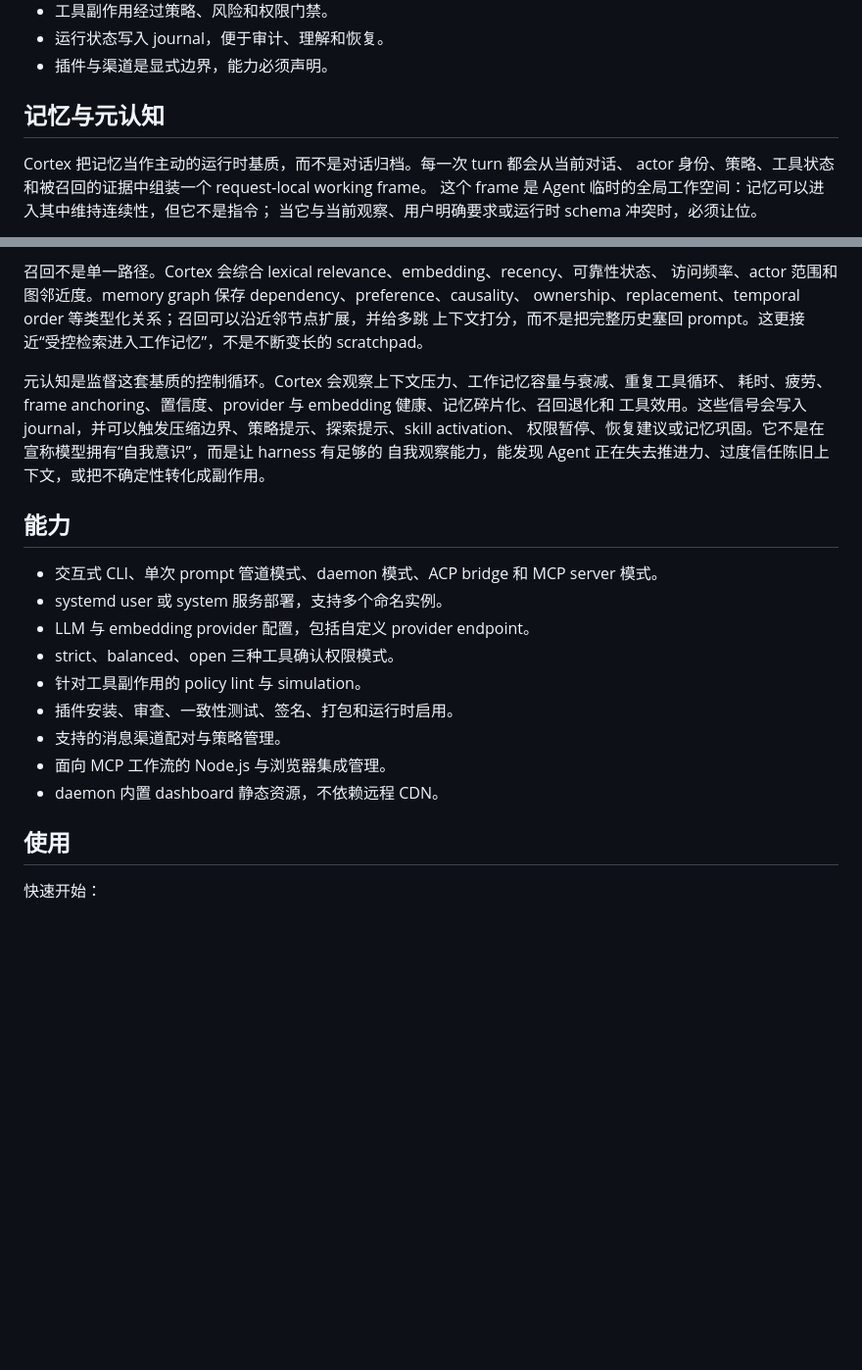
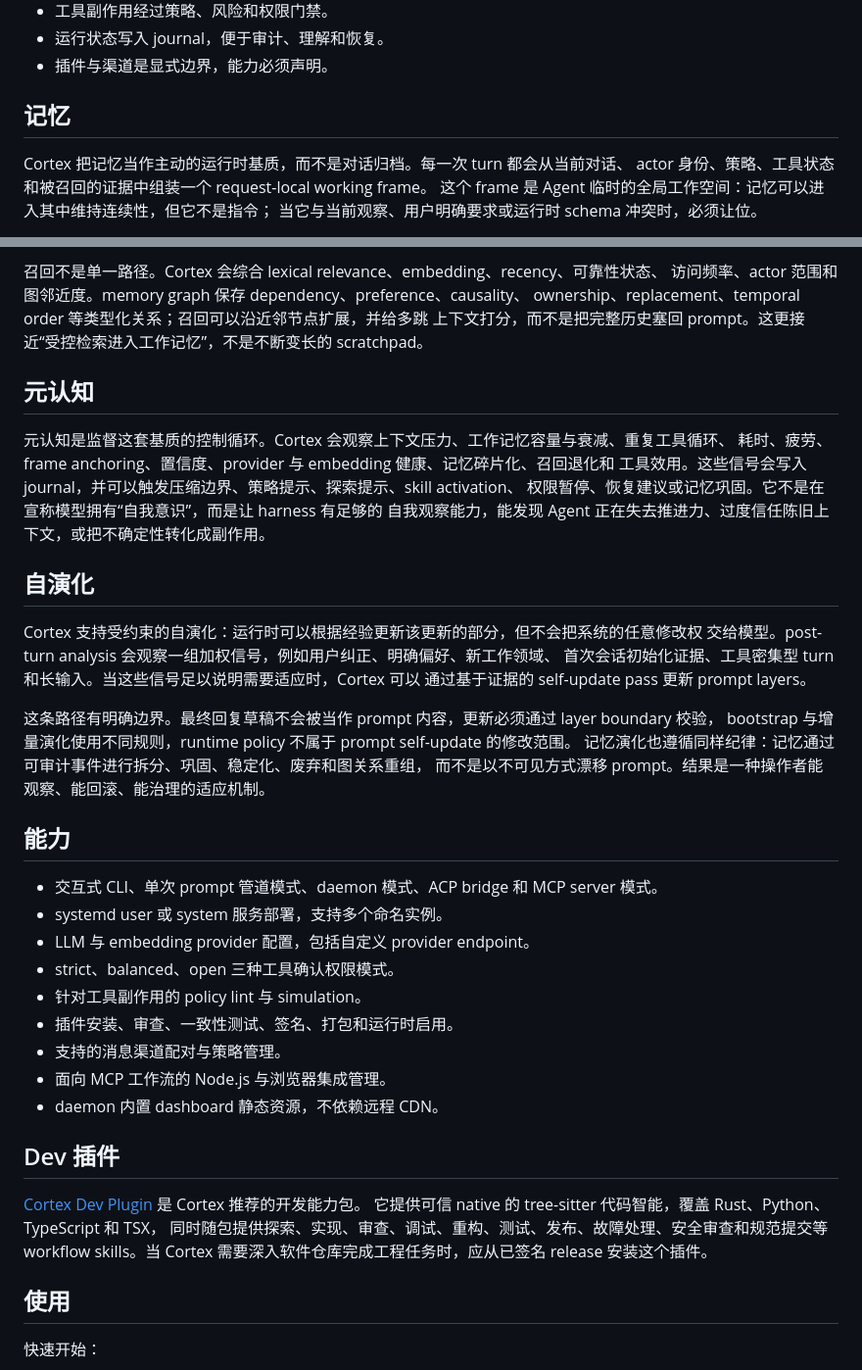
Before and after one commit to by-scott/cortex, a Markdown page: README.zh.md, 2 parts joined by grey strips. Shown at 98% size. Rendered like a GitHub page; blank space fills up the shorter version.

```diff
--- a/README.zh.md
+++ b/README.zh.md
@@ -41,7 +41,7 @@ Cortex 把 Agent 当作运行时问题来处理：
 - 运行状态写入 journal，便于审计、理解和恢复。
 - 插件与渠道是显式边界，能力必须声明。
 
-## 记忆与元认知
+## 记忆
 
 Cortex 把记忆当作主动的运行时基质，而不是对话归档。每一次 turn 都会从当前对话、
 actor 身份、策略、工具状态和被召回的证据中组装一个 request-local working frame。
@@ -62,11 +62,25 @@ ownership、replacement、temporal order 等类型化关系；召回可以沿近
 上下文打分，而不是把完整历史塞回 prompt。这更接近“受控检索进入工作记忆”，不是不断变长的
 scratchpad。
 
+## 元认知
+
 元认知是监督这套基质的控制循环。Cortex 会观察上下文压力、工作记忆容量与衰减、重复工具循环、
 耗时、疲劳、frame anchoring、置信度、provider 与 embedding 健康、记忆碎片化、召回退化和
 工具效用。这些信号会写入 journal，并可以触发压缩边界、策略提示、探索提示、skill activation、
 权限暂停、恢复建议或记忆巩固。它不是在宣称模型拥有“自我意识”，而是让 harness 有足够的
 自我观察能力，能发现 Agent 正在失去推进力、过度信任陈旧上下文，或把不确定性转化成副作用。
+
+## 自演化
+
+Cortex 支持受约束的自演化：运行时可以根据经验更新该更新的部分，但不会把系统的任意修改权
+交给模型。post-turn analysis 会观察一组加权信号，例如用户纠正、明确偏好、新工作领域、
+首次会话初始化证据、工具密集型 turn 和长输入。当这些信号足以说明需要适应时，Cortex 可以
+通过基于证据的 self-update pass 更新 prompt layers。
+
+这条路径有明确边界。最终回复草稿不会被当作 prompt 内容，更新必须通过 layer boundary 校验，
+bootstrap 与增量演化使用不同规则，runtime policy 不属于 prompt self-update 的修改范围。
+记忆演化也遵循同样纪律：记忆通过可审计事件进行拆分、巩固、稳定化、废弃和图关系重组，
+而不是以不可见方式漂移 prompt。结果是一种操作者能观察、能回滚、能治理的适应机制。
 
 ## 能力
 
@@ -79,6 +93,13 @@ scratchpad。
 - 支持的消息渠道配对与策略管理。
 - 面向 MCP 工作流的 Node.js 与浏览器集成管理。
 - daemon 内置 dashboard 静态资源，不依赖远程 CDN。
+
+## Dev 插件
+
+[Cortex Dev Plugin](https://github.com/by-scott/cortex-plugin-dev) 是 Cortex 推荐的开发能力包。
+它提供可信 native 的 tree-sitter 代码智能，覆盖 Rust、Python、TypeScript 和 TSX，
+同时随包提供探索、实现、审查、调试、重构、测试、发布、故障处理、安全审查和规范提交等
+workflow skills。当 Cortex 需要深入软件仓库完成工程任务时，应从已签名 release 安装这个插件。
 
 ## 使用
 
```
Also changed, not shown: README.md (+30 -1 lines).
